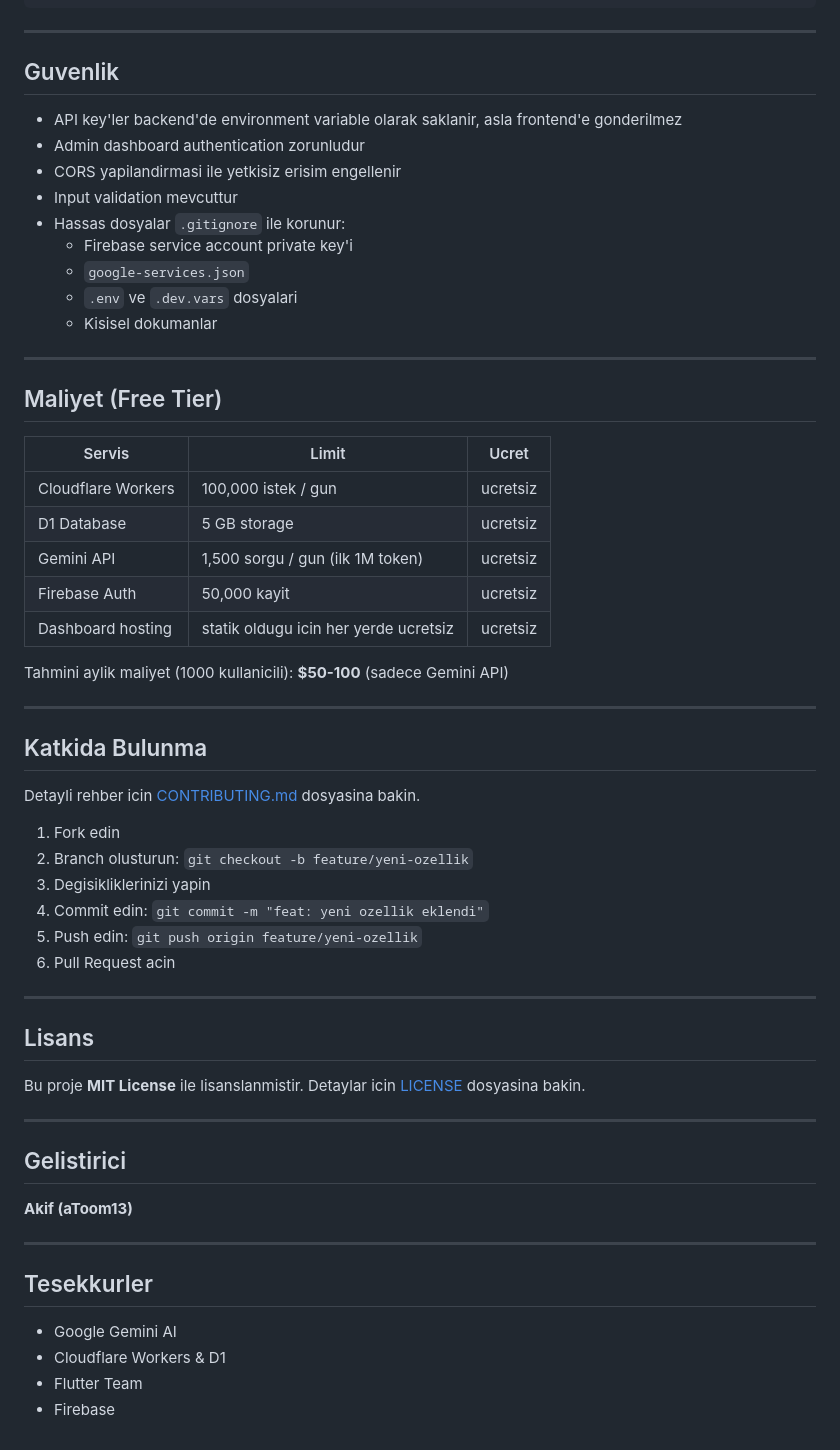
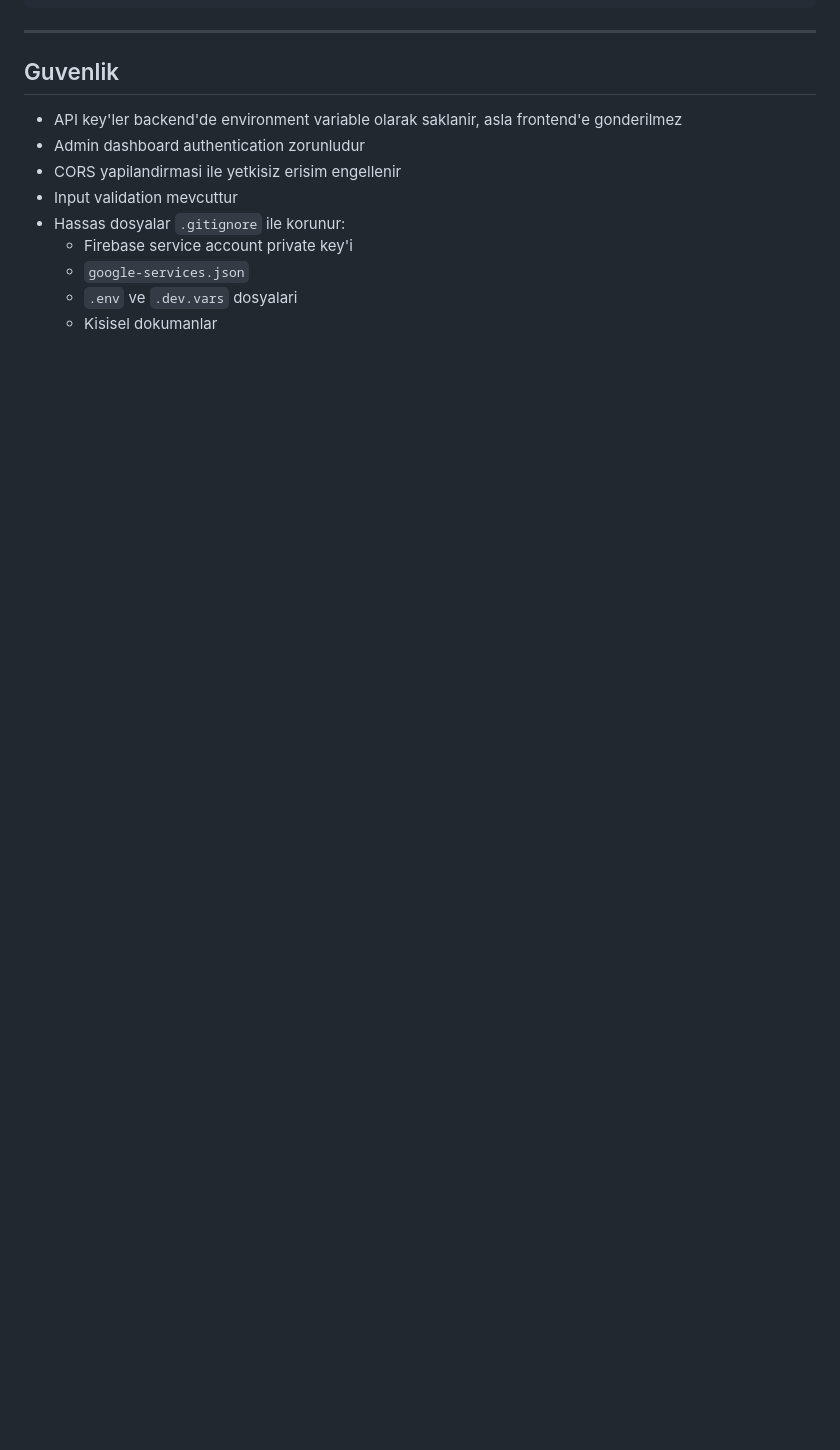
Before and after one commit to aToom13/AtomStudy, a Markdown page: README.md, the part around the change. Rendered like a GitHub page; blank space fills up the shorter version.

```diff
--- a/README.md
+++ b/README.md
@@ -351,51 +351,3 @@ atomstudy/
   - `google-services.json`
   - `.env` ve `.dev.vars` dosyalari
   - Kisisel dokumanlar
-
----
-
-## Maliyet (Free Tier)
-
-| Servis | Limit | Ucret |
-|--------|-------|-------|
-| Cloudflare Workers | 100,000 istek / gun | ucretsiz |
-| D1 Database | 5 GB storage | ucretsiz |
-| Gemini API | 1,500 sorgu / gun (ilk 1M token) | ucretsiz |
-| Firebase Auth | 50,000 kayit | ucretsiz |
-| Dashboard hosting | statik oldugu icin her yerde ucretsiz | ucretsiz |
-
-Tahmini aylik maliyet (1000 kullanicili): **$50-100** (sadece Gemini API)
-
----
-
-## Katkida Bulunma
-
-Detayli rehber icin [CONTRIBUTING.md](CONTRIBUTING.md) dosyasina bakin.
-
-1. Fork edin
-2. Branch olusturun: `git checkout -b feature/yeni-ozellik`
-3. Degisikliklerinizi yapin
-4. Commit edin: `git commit -m "feat: yeni ozellik eklendi"`
-5. Push edin: `git push origin feature/yeni-ozellik`
-6. Pull Request acin
-
----
-
-## Lisans
-
-Bu proje **MIT License** ile lisanslanmistir. Detaylar icin [LICENSE](LICENSE) dosyasina bakin.
-
----
-
-## Gelistirici
-
-**Akif (aToom13)**
-
----
-
-## Tesekkurler
-
-- Google Gemini AI
-- Cloudflare Workers & D1
-- Flutter Team
-- Firebase
```
